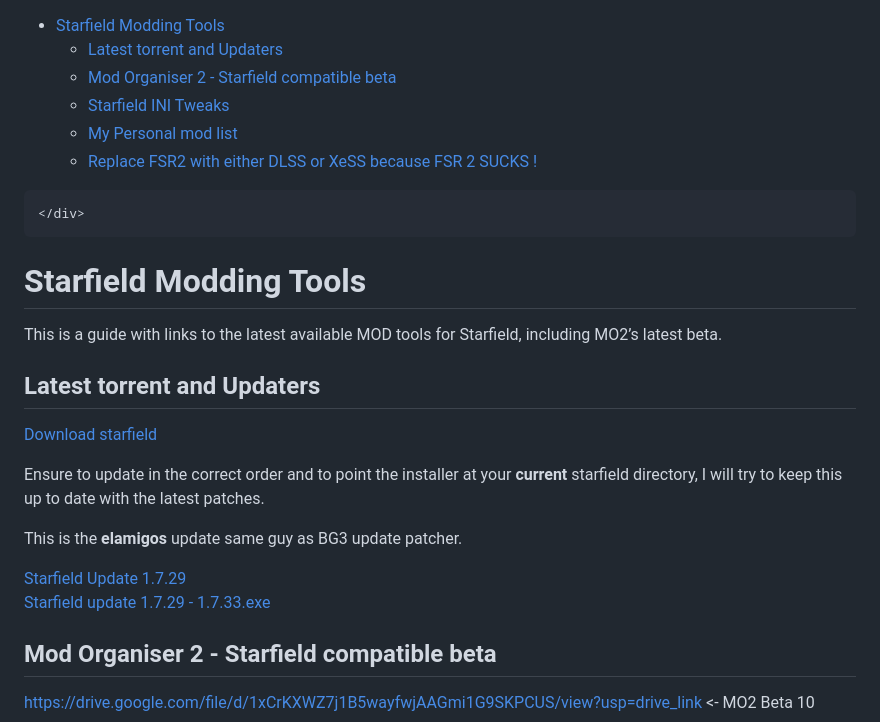
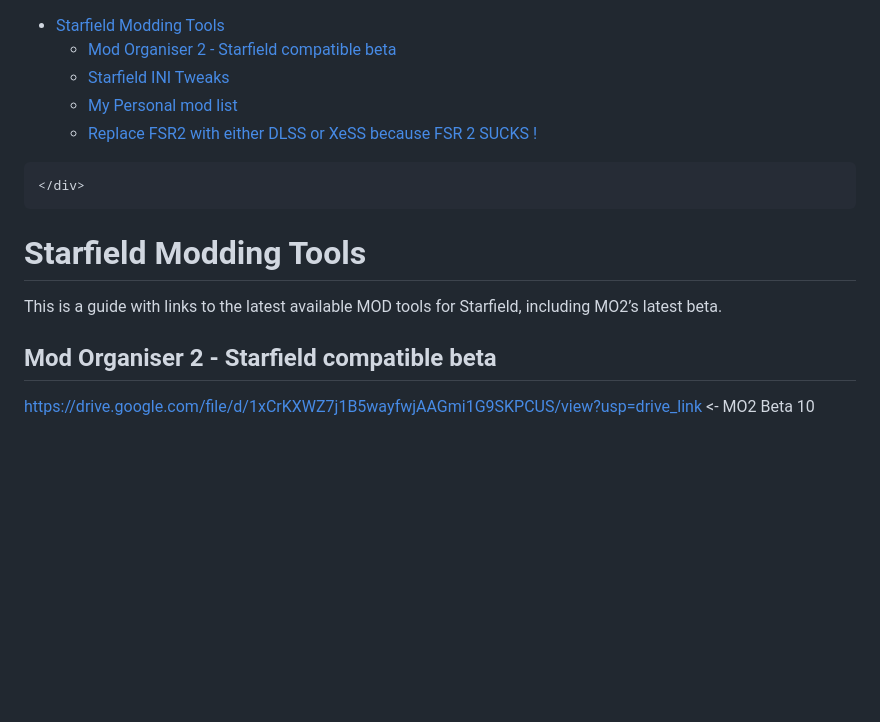
Before and after one commit to moleCuleFFF/starfield, a Markdown page: Starfield Modding.md, the part around the change. Rendered like a GitHub page; blank space fills up the shorter version.

Commit message:
Starfield Modding.md updated from https://stackedit.io/

```diff
--- a/Starfield Modding.md
+++ b/Starfield Modding.md
@@ -33,7 +33,6 @@
 <ul>
 <li><a href="#starfield-modding-tools">Starfield Modding Tools</a>
 <ul>
-<li><a href="#latest-torrent-and-updaters">Latest torrent and Updaters</a></li>
 <li><a href="#mod-organiser-2---starfield-compatible-beta">Mod Organiser 2 - Starfield compatible beta</a></li>
 <li><a href="#starfield-ini-tweaks">Starfield INI Tweaks</a></li>
 <li><a href="#my-personal-mod-list">My Personal mod list</a></li>
@@ -48,12 +47,6 @@
     <div class="stackedit__html">
       <h1 id="starfield-modding-tools">Starfield Modding Tools</h1>
 <p>This is a guide with links to the latest available MOD tools for Starfield, including MO2’s latest beta.</p>
-<h2 id="latest-torrent-and-updaters">Latest torrent and Updaters</h2>
-<p><a href="https://drive.google.com/file/d/1m7FfkLei1J-UduiwPW1uypvuyuDBEXWj/view?usp=drive_link">Download starfield</a></p>
-<p>Ensure to update in the correct order and to point the installer at your <strong>current</strong> starfield directory, I will try to keep this up to date with the latest patches.</p>
-<p>This is the <strong>elamigos</strong> update same guy as BG3 update patcher.</p>
-<p><a href="https://drive.google.com/file/d/1ykF4QDGyyyhetvyCenv4D1eKKOw5sDRD/view?usp=drive_link">Starfield Update 1.7.29</a><br>
-<a href="https://drive.google.com/file/d/1ZibUCJ-Mv7crVOnerIMefMoKdQLPPZGJ/view?usp=drive_link">Starfield update 1.7.29 - 1.7.33.exe</a></p>
 <h2 id="mod-organiser-2---starfield-compatible-beta">Mod Organiser 2 - Starfield compatible beta</h2>
 <p><a href="https://drive.google.com/file/d/1xCrKXWZ7j1B5wayfwjAAGmi1G9SKPCUS/view?usp=drive_link">https://drive.google.com/file/d/1xCrKXWZ7j1B5wayfwjAAGmi1G9SKPCUS/view?usp=drive_link</a> &lt;- MO2 Beta 10</p>
 <p><strong>Beta 10 patch:</strong><br>
```
